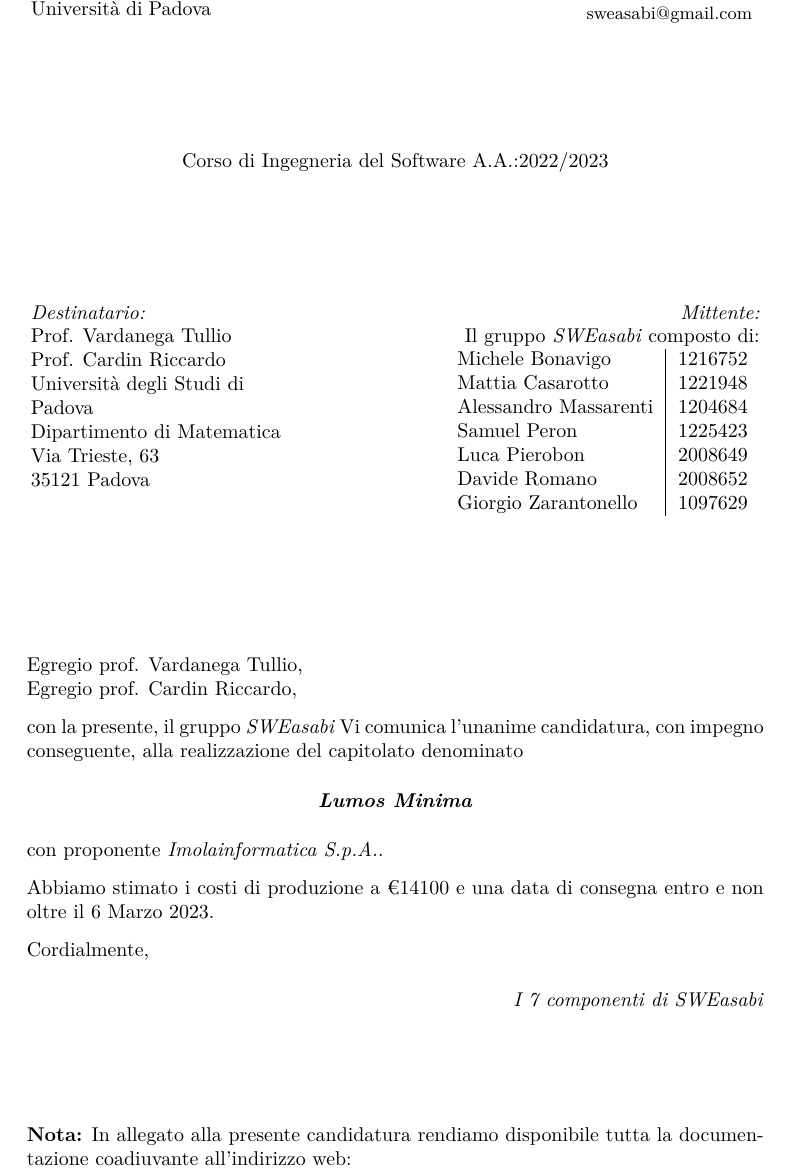
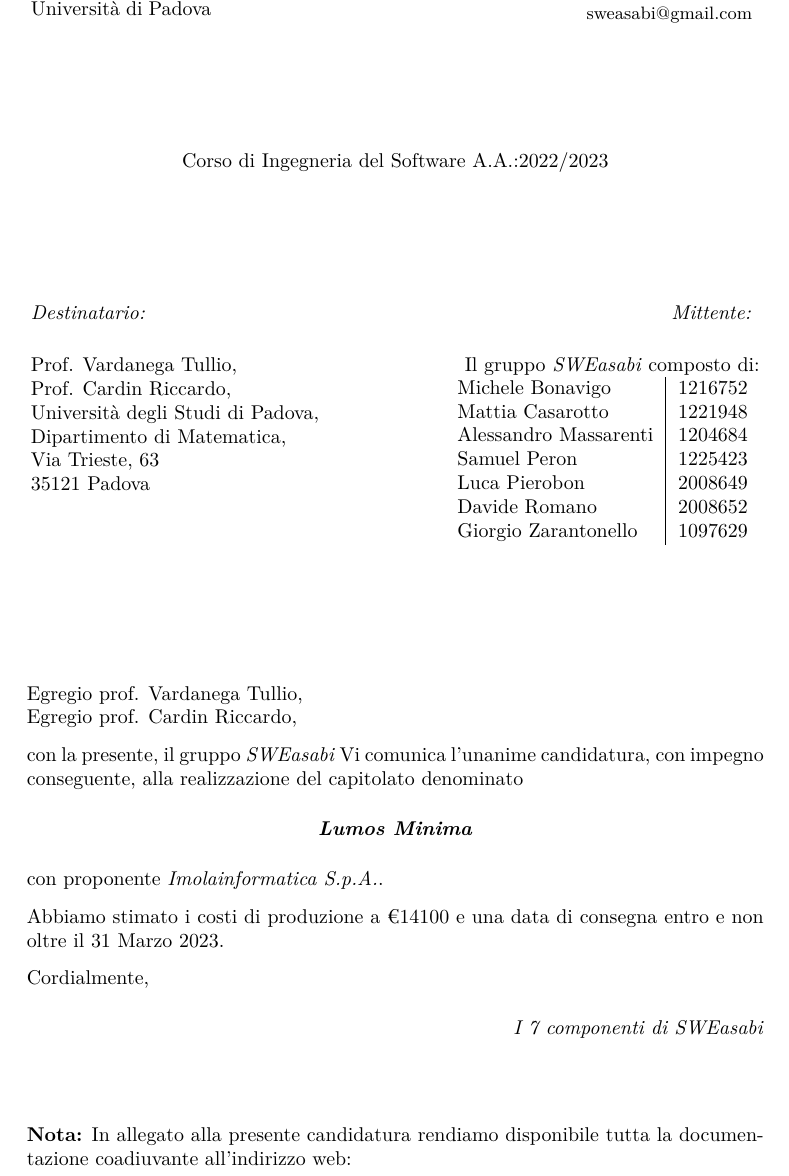
Before and after one commit to SWEasabi/documentazione, a LaTeX document (assegnazione_appalti/lettera_presentazione/lettera-di-presentazione.tex): part of page 1 of 2, cut so that both start at the same text. Compiled offline with XeLaTeX.

Commit message:
Risolte alcuni dettagli

```diff
--- a/assegnazione_appalti/lettera_presentazione/lettera-di-presentazione.tex
+++ b/assegnazione_appalti/lettera_presentazione/lettera-di-presentazione.tex
@@ -51,16 +51,17 @@
     \begin{minipage}[t]{0.49\linewidth}
         \begin{flushleft}
 
-        \begin{minipage}[t]{0.7\linewidth}
+        \begin{minipage}[t]{0.8\linewidth}
         \begin{flushleft}
 
             \normalsize
             \textit{Destinatario:}
+            \vspace{0.5cm}
 
-            Prof. Vardanega Tullio\\
-            Prof. Cardin Riccardo\\
-            Università degli Studi di Padova\\
-            Dipartimento di Matematica\\
+            Prof. Vardanega Tullio,\\
+            Prof. Cardin Riccardo,\\
+            Università degli Studi di Padova,\\
+            Dipartimento di Matematica,\\
             Via Trieste, 63\\
             35121 Padova\\
         \end{flushleft}
@@ -107,7 +109,7 @@ con la presente, il gruppo \textit{SWEasabi} Vi comunica l'unanime candidatura,
 
 con proponente \textit{Imolainformatica S.p.A.}.
 
-Abbiamo stimato i costi di produzione a €14100 e una data di consegna entro e non oltre il 6 Marzo 2023.
+Abbiamo stimato i costi di produzione a €14100 e una data di consegna entro e non oltre il 31 Marzo 2023.
 
 Cordialmente,
 
@@ -115,7 +117,7 @@ Cordialmente,
 \textit{I 7 componenti di SWEasabi}
 \end{flushright}
 
-\vspace{1.5cm}
+\vspace{1cm}
 
 \textbf{Nota:} In allegato alla presente candidatura rendiamo disponibile tutta la documentazione coadiuvante all'indirizzo web:
 
```
Also changed, not shown: assegnazione_appalti/lettera_presentazione/lettera-di-presentazione.tex (3 more changed lines).
